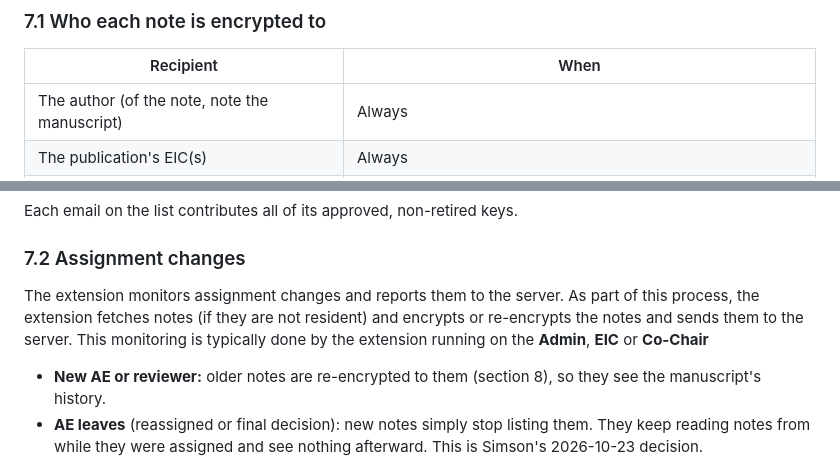
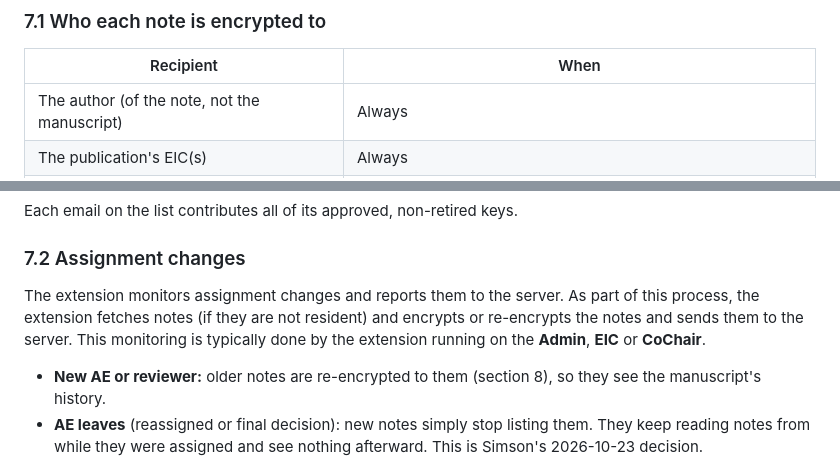
Before and after one commit to ustpc/electric-mc, a Markdown page: doc/planning/End-to-end note encryption.md, 2 parts joined by grey strips. Drawn GitHub-style.

```diff
--- a/doc/planning/End-to-end note encryption.md
+++ b/doc/planning/End-to-end note encryption.md
@@ -171,7 +170,7 @@ in section 7.2.
 
 | Recipient | When |
 |---|---|
-| The author (of the note, note the manuscript) | Always |
+| The author (of the note, not the manuscript) | Always |
 | The publication's EIC(s) | Always |
 | The CoChair(s) for the manuscript's department, and CoChairs with department "all" | Always |
 | The handling AE | While they are assigned |
@@ -181,7 +180,7 @@ Each email on the list contributes all of its approved, non-retired keys.
 
 ### 7.2 Assignment changes
 
-The extension monitors assignment changes and reports them to the server. As part of this process, the extension fetches notes (if they are not resident) and encrypts or re-encrypts the notes and sends them to the server. This monitoring is typically done by the extension running on the **Admin**, **EIC** or **Co-Chair**
+The extension monitors assignment changes and reports them to the server. As part of this process, the extension fetches notes (if they are not resident) and encrypts or re-encrypts the notes and sends them to the server. This monitoring is typically done by the extension running on the **Admin**, **EIC** or **CoChair**.
 
 - **New AE or reviewer:** older notes are re-encrypted to them (section 8),
   so they see the manuscript's history.
```
Also changed, not shown: other parts of doc/planning/End-to-end note encryption.md (+9 -10 lines).
